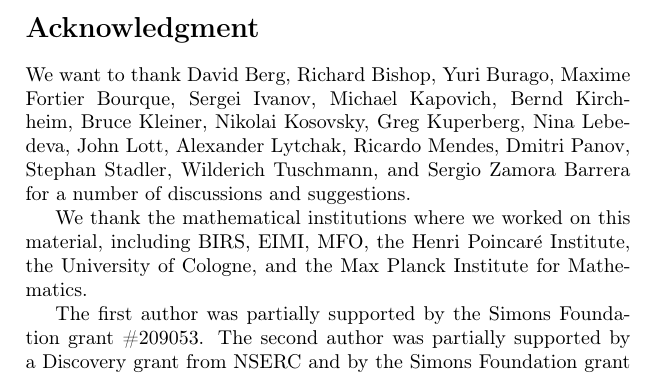
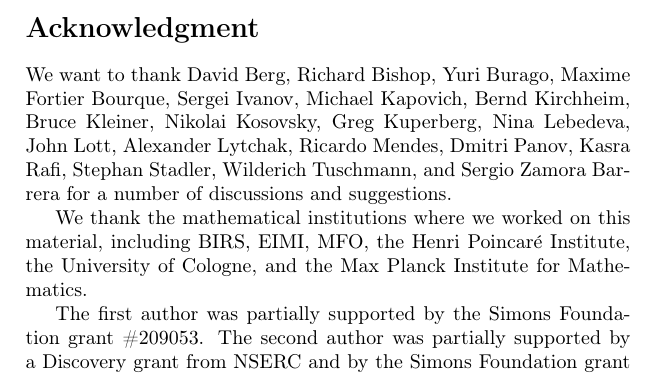
Before and after one commit to anton-petrunin/invitation, a LaTeX thesis (invitation-CAT.tex, which reads intro.tex): part of page 8 of 134, cut so that both start at the same text. Compiled offline with pdfLaTeX.

Commit message:
thanks to Kasra Rafi

```diff
--- a/intro.tex
+++ b/intro.tex
@@ -188,6 +188,7 @@ John Lott,
 Alexander Lytchak,
 Ricardo Mendes,
 Dmitri Panov,
+Kasra Rafi,
 Stephan Stadler,
 Wilderich Tuschmann,
 and
```
